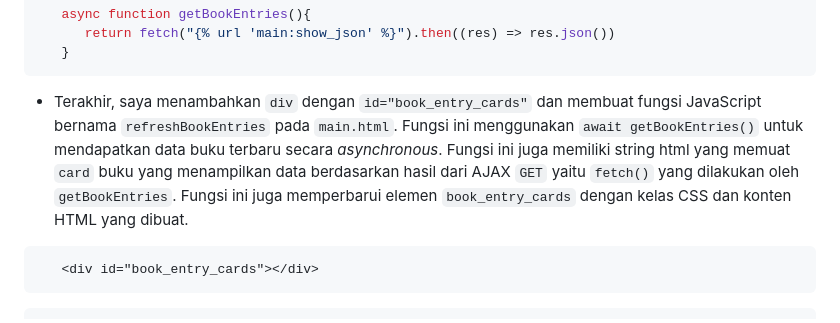
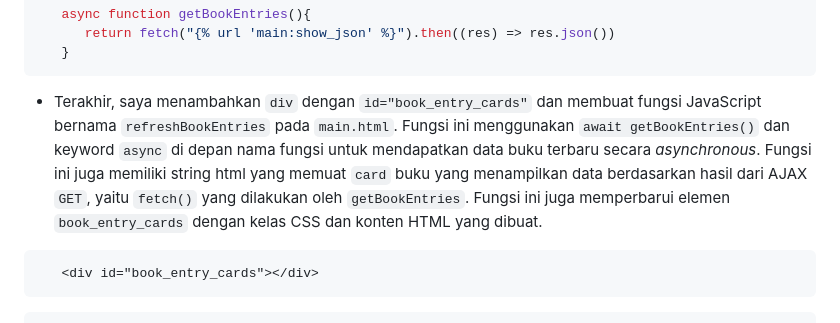
Before and after one commit to Froklax/bukulapak, a Markdown page: README.md, the part around the change printed below. Drawn GitHub-style.

````diff
--- a/README.md
+++ b/README.md
@@ -53,7 +53,7 @@ Pembersihan data input pengguna dilakukan di _backend_ dan tidak pada _frontend_
    }
 ```
 
-- Terakhir, saya menambahkan `div` dengan `id="book_entry_cards"` dan membuat fungsi JavaScript bernama `refreshBookEntries` pada `main.html`. Fungsi ini menggunakan `await getBookEntries()` untuk mendapatkan data buku terbaru secara _asynchronous_. Fungsi ini juga memiliki string html yang memuat `card` buku yang menampilkan data berdasarkan hasil dari AJAX `GET` yaitu `fetch()` yang dilakukan oleh `getBookEntries`. Fungsi ini juga memperbarui elemen `book_entry_cards` dengan kelas CSS dan konten HTML yang dibuat.
+- Terakhir, saya menambahkan `div` dengan `id="book_entry_cards"` dan membuat fungsi JavaScript bernama `refreshBookEntries` pada `main.html`. Fungsi ini menggunakan `await getBookEntries()` dan keyword `async` di depan nama fungsi untuk mendapatkan data buku terbaru secara _asynchronous_. Fungsi ini juga memiliki string html yang memuat `card` buku yang menampilkan data berdasarkan hasil dari AJAX `GET`, yaitu `fetch()` yang dilakukan oleh `getBookEntries`. Fungsi ini juga memperbarui elemen `book_entry_cards` dengan kelas CSS dan konten HTML yang dibuat.
 
 ```HTML
    <div id="book_entry_cards"></div>
````
Also changed, not shown: other parts of README.md (+1 -1 lines).
